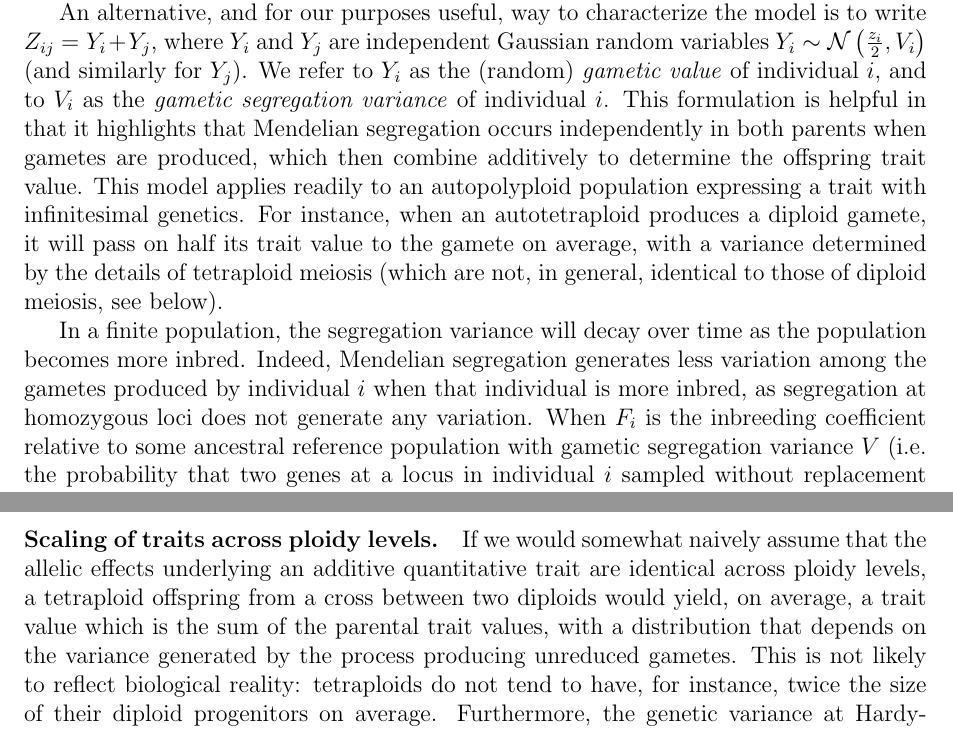
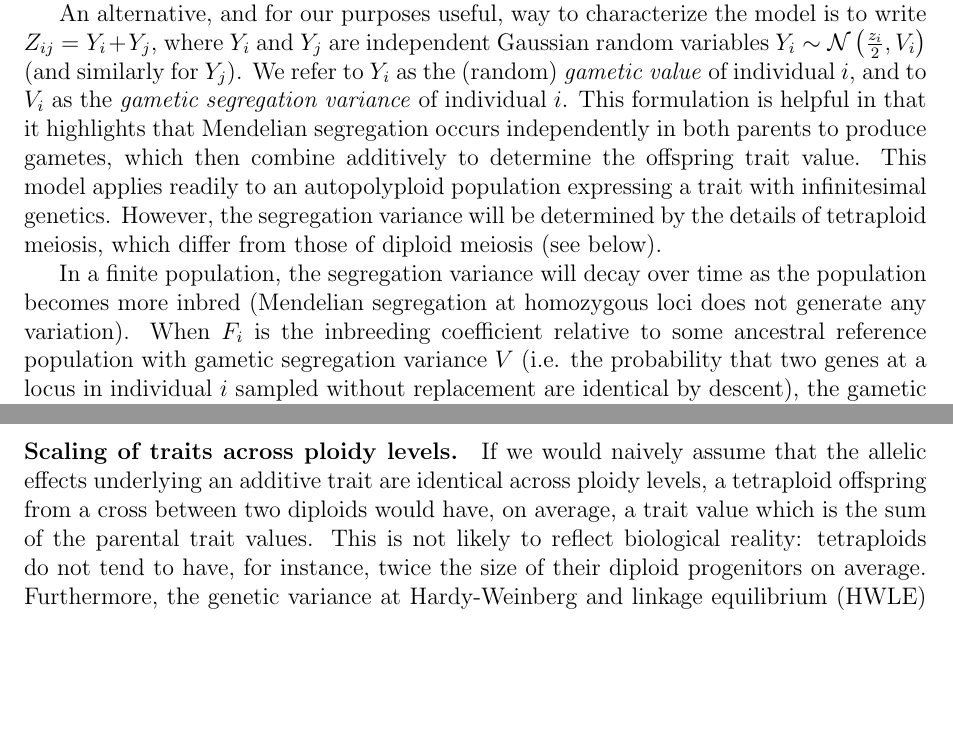
Before and after one commit to arzwa/InfGenetics, a LaTeX paper (doc/paper/paper.tex): two parts of pages 4 and 5 of 22, joined at a grey line, cut so that both start at the same text, the shorter picture padded with empty space. Compiled offline with pdfLaTeX.

Commit message:
first draft, editing

```diff
--- a/doc/paper/paper.tex
+++ b/doc/paper/paper.tex
@@ -237,20 +237,16 @@ V_i\right)$ (and similarly for $Y_j$).
 We refer to $Y_i$ as the (random) \textit{gametic value} of individual $i$, and
 to $V_i$ as the \textit{gametic segregation variance} of individual $i$.
 This formulation is helpful in that it highlights that Mendelian segregation
-occurs independently in both parents when gametes are produced, which then
-combine additively to determine the offspring trait value.
+occurs independently in both parents to produce gametes, which then combine
+additively to determine the offspring trait value.
 This model applies readily to an autopolyploid population expressing a trait
 with infinitesimal genetics.
-For instance, when an autotetraploid produces a diploid gamete, it will pass on
-half its trait value to the gamete on average, with a variance determined by
-the details of tetraploid meiosis (which are not, in general, identical to
-those of diploid meiosis, see below).
+However, the segregation variance will be determined by the details of
+tetraploid meiosis, which differ from those of diploid meiosis (see below).
 
-In a finite population, the segregation variance will decay over time
-as the population becomes more inbred.
-Indeed, Mendelian segregation generates less variation among the gametes
-produced by individual $i$ when that individual is more inbred, as segregation
-at homozygous loci does not generate any variation.
+In a finite population, the segregation variance will decay over time as the
+population becomes more inbred (Mendelian segregation at homozygous loci does
+not generate any variation).
 When $F_i$ is the inbreeding coefficient relative to some ancestral reference
 population with gametic segregation variance $V$ (i.e. the probability that two
 genes at a locus in individual $i$ sampled without replacement are identical by
@@ -261,12 +257,10 @@ This holds for both diploids and tetraploids (\cref{s-sec:tetinbred}, also
 
 \paragraph{Scaling of traits across ploidy levels.}
 
-If we would somewhat naively assume that the allelic effects underlying an
-additive quantitative trait are identical across ploidy levels,
-a tetraploid offspring from a cross between two diploids would yield, on average,
-a trait value which is the sum of the parental trait values, with a
-distribution that depends on the variance generated by the process producing
-unreduced gametes.
+If we would naively assume that the allelic effects underlying an additive
+trait are identical across ploidy levels,
+a tetraploid offspring from a cross between two diploids would have, on average,
+a trait value which is the sum of the parental trait values.
 This is not likely to reflect biological reality: tetraploids do not tend to
 have, for instance, twice the size of their diploid progenitors on average.
 Furthermore, the genetic variance at Hardy-Weinberg and linkage equilibrium
```
Also changed, not shown: doc/paper/paper.pdf, doc/paper/paper.tex (30 more changed lines), 2 other files.
